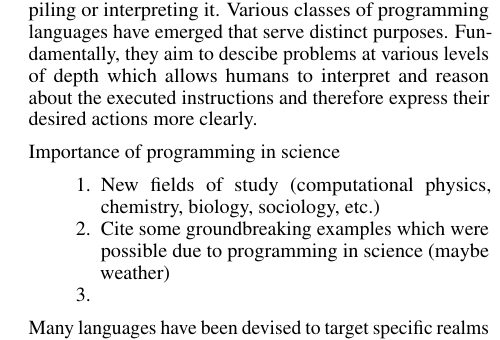
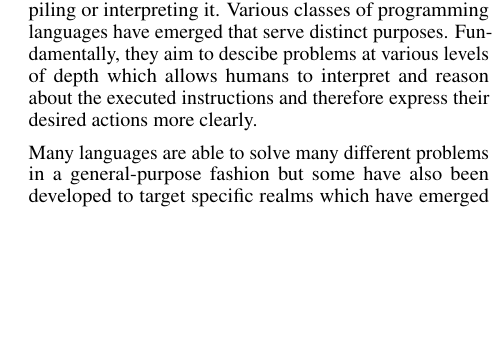
Before and after one commit to jonaspleyer/2025-rust-scientific-computing, a LaTeX paper (paper/main.tex): part of one column of page 4 of 14, cut so that both start at the same text, the shorter picture padded with empty space. Compiled offline with pdfLaTeX.

Commit message:
continue writing introduction

```diff
--- a/paper/main.tex
+++ b/paper/main.tex
@@ -124,10 +124,6 @@ Fundamentally, they aim to descibe problems at various levels of depth which all
 interpret and reason about the executed instructions and therefore express their desired actions
 more clearly.
 
-Importance of programming in science
-\begin{enumerate}
-    \item New fields of study (computational physics, chemistry, biology, sociology, etc.)
-    \item Cite some groundbreaking examples which were possible due to programming in
-        science (maybe weather)
-    \item
-\end{enumerate}
+Many languages are able to solve many different problems in a general-purpose fashion but some have
+also been developed to target specific realms which have emerged over the past decades.
+Early achievements of the first commercially available programming language FORTRAN are still used
@@ -134,3 +141 @@ Importance of programming in science
 
-Many languages have been devised to target specific realms which have emerged over the past decades.
-They span across a range of abstraction levels, ranging from low-level languages to high-level ones.
```
Also changed, not shown: paper/main.tex (27 more changed lines).
